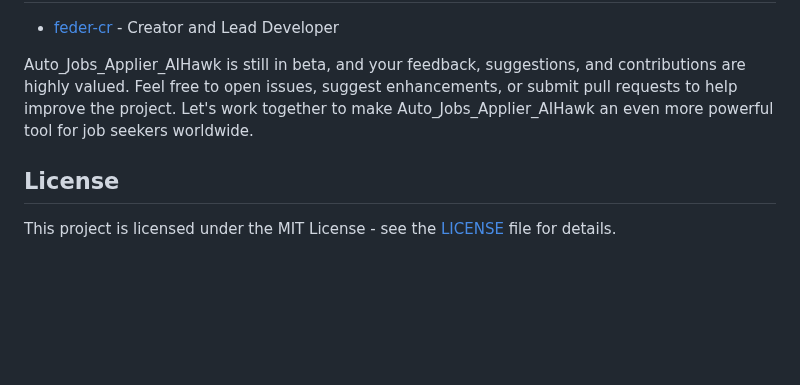
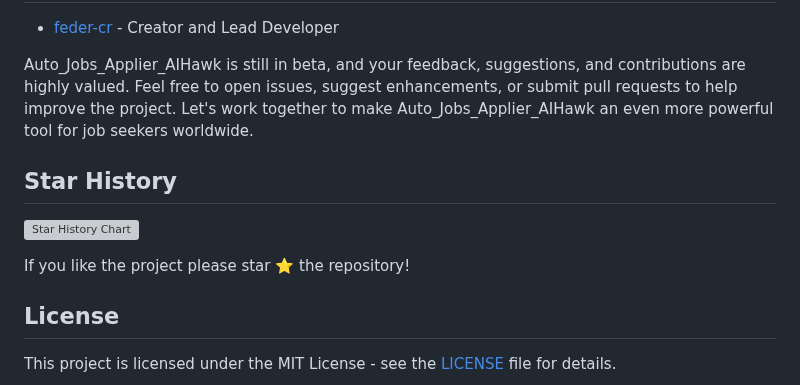
Before and after one commit to feder-cr/Auto_Jobs_Applier_AIHawk, a Markdown page: README.md, the part around the change. Drawn GitHub-style; blank space fills up the shorter version; grey boxes are pictures that could not be loaded.

Commit message:
Added GitHub star api for making memories and tracking stars. Also make it attractive

```diff
--- a/README.md
+++ b/README.md
@@ -722,6 +722,12 @@ Auto_Jobs_Applier_AIHawk provides a significant advantage in the modern job mark
 
 Auto_Jobs_Applier_AIHawk is still in beta, and your feedback, suggestions, and contributions are highly valued. Feel free to open issues, suggest enhancements, or submit pull requests to help improve the project. Let's work together to make Auto_Jobs_Applier_AIHawk an even more powerful tool for job seekers worldwide.
 
+## Star History
+
+[![Star History Chart](https://api.star-history.com/svg?repos=feder-cr/Auto_Jobs_Applier_AIHawk&type=Date)](https://star-history.com/#feder-cr/Auto_Jobs_Applier_AIHawk&Date)
+
+If you like the project please star ⭐ the repository!
+
 ## License
 
 This project is licensed under the MIT License - see the [LICENSE](LICENSE) file for details.
```
